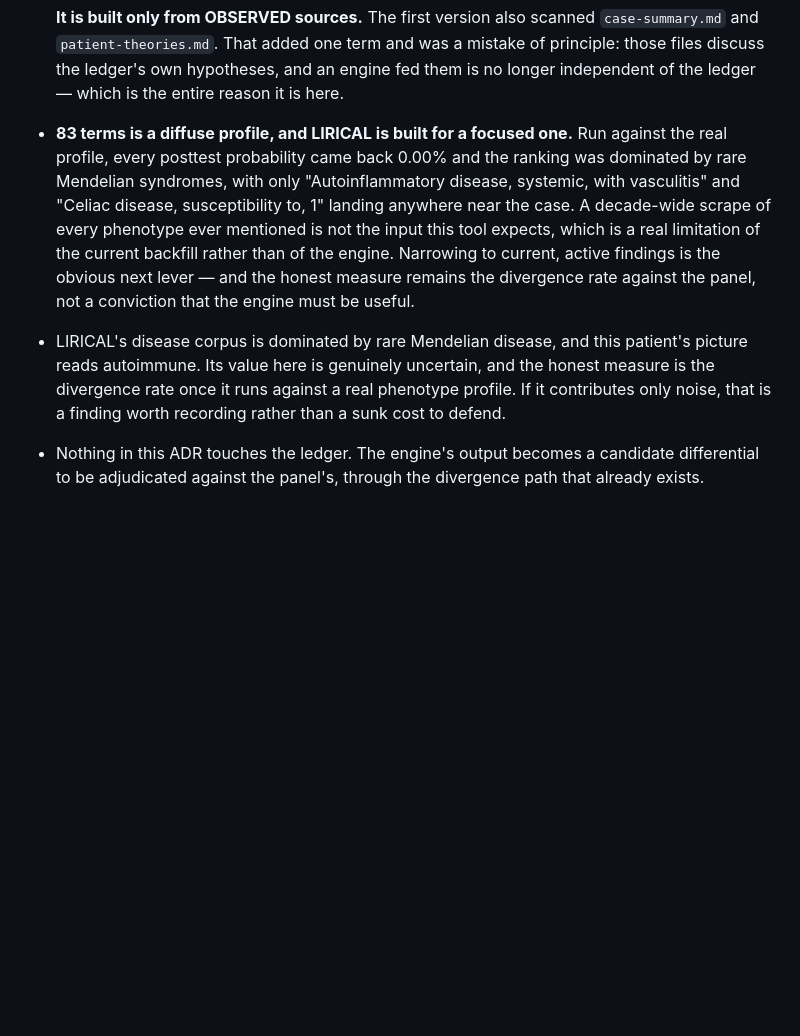
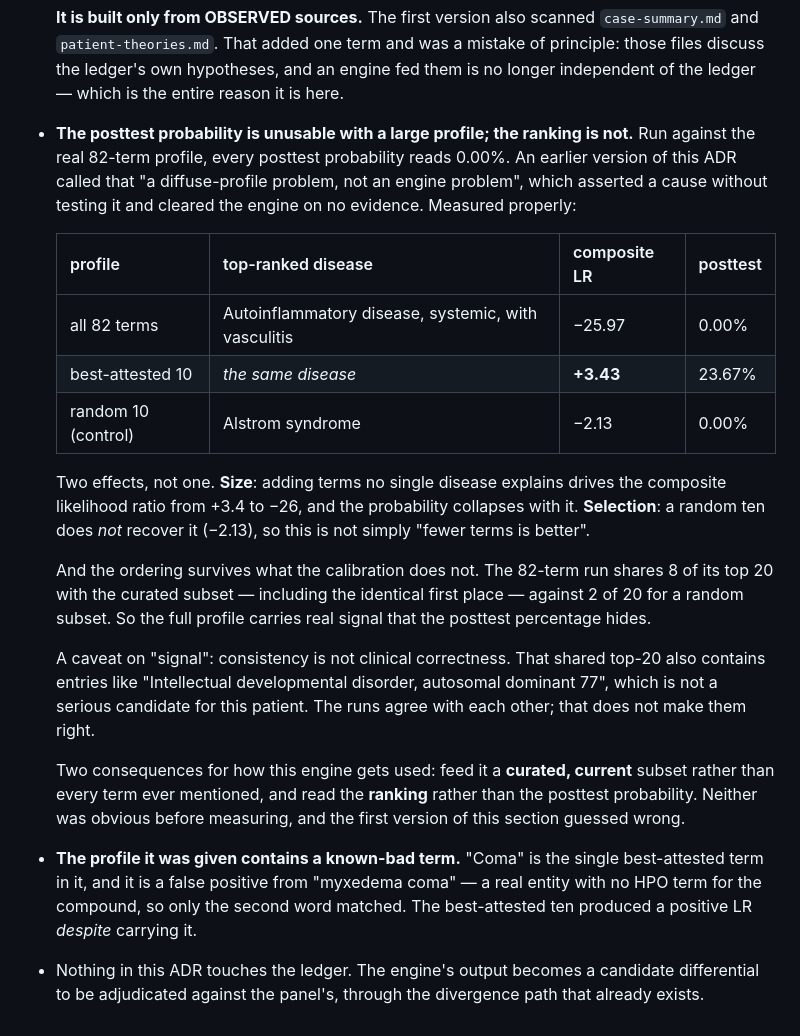
Before and after one commit to dpeterka/a-doc, a Markdown page: docs/adr/0029-lirical-sidecar-container.md, the part around the change. GitHub-like rendering; blank space fills up the shorter version.

Commit message:
docs: measure LIRICAL's 0.00% instead of explaining it away
ADR 0029 said the all-zero posttest probabilities were "a diffuse-profile
problem, not an engine problem". That asserted a cause without testing it and
cleared the engine on no evidence. Tested:

  all 82 terms      -> composite LR -25.97, posttest 0.00%
  best-attested 10  -> composite LR  +3.43, posttest 23.67%  (same top disease)
  random 10         -> composite LR  -2.13, posttest 0.00%

Two effects, not one. SIZE: terms no single disease explains drive the
composite LR from +3.4 to -26. SELECTION: a random ten does not recover it,
so "fewer terms" is not the explanation on its own.

And the claim that it "returned 0.00% across the board" was misleading about
what the run produced. The ordering survives what the calibration does not:
the 82-term run shares 8 of its top 20 with the curated subset — including
the identical first place — against 2 of 20 for a random subset. The full
profile carries signal the posttest percentage hides.

Consistency is not correctness, and the ADR now says so: that shared top 20
also contains "Intellectual developmental disorder, autosomal dominant 77",
which is not a serious candidate here. The runs agree with each other; that
does not make them right.

Two consequences for using the engine, neither obvious before measuring:
feed it a curated current subset, and read the ranking rather than the
posttest probability.

Co-Authored-By: Claude Opus 5 (1M context) <noreply@anthropic.com>

```diff
--- a/docs/adr/0029-lirical-sidecar-container.md
+++ b/docs/adr/0029-lirical-sidecar-container.md
@@ -115,21 +115,44 @@ duplicated as a unit test over the recorded fixture.
   an engine fed them is no longer independent of the ledger — which is the
   entire reason it is here.
 
-- **83 terms is a diffuse profile, and LIRICAL is built for a focused one.**
-  Run against the real profile, every posttest probability came back 0.00%
-  and the ranking was dominated by rare Mendelian syndromes, with only
-  "Autoinflammatory disease, systemic, with vasculitis" and "Celiac disease,
-  susceptibility to, 1" landing anywhere near the case. A decade-wide scrape
-  of every phenotype ever mentioned is not the input this tool expects, which
-  is a real limitation of the current backfill rather than of the engine.
-  Narrowing to current, active findings is the obvious next lever — and the
-  honest measure remains the divergence rate against the panel, not a
-  conviction that the engine must be useful.
-- LIRICAL's disease corpus is dominated by rare Mendelian disease, and this
-  patient's picture reads autoimmune. Its value here is genuinely uncertain,
-  and the honest measure is the divergence rate once it runs against a real
-  phenotype profile. If it contributes only noise, that is a finding worth
-  recording rather than a sunk cost to defend.
+- **The posttest probability is unusable with a large profile; the ranking is
+  not.** Run against the real 82-term profile, every posttest probability
+  reads 0.00%. An earlier version of this ADR called that "a diffuse-profile
+  problem, not an engine problem", which asserted a cause without testing it
+  and cleared the engine on no evidence. Measured properly:
+
+  | profile | top-ranked disease | composite LR | posttest |
+  |---|---|---|---|
+  | all 82 terms | Autoinflammatory disease, systemic, with vasculitis | −25.97 | 0.00% |
+  | best-attested 10 | *the same disease* | **+3.43** | 23.67% |
+  | random 10 (control) | Alstrom syndrome | −2.13 | 0.00% |
+
+  Two effects, not one. **Size**: adding terms no single disease explains
+  drives the composite likelihood ratio from +3.4 to −26, and the probability
+  collapses with it. **Selection**: a random ten does *not* recover it
+  (−2.13), so this is not simply "fewer terms is better".
+
+  And the ordering survives what the calibration does not. The 82-term run
+  shares 8 of its top 20 with the curated subset — including the identical
+  first place — against 2 of 20 for a random subset. So the full profile
+  carries real signal that the posttest percentage hides.
+
+  A caveat on "signal": consistency is not clinical correctness. That shared
+  top-20 also contains entries like "Intellectual developmental disorder,
+  autosomal dominant 77", which is not a serious candidate for this patient.
+  The runs agree with each other; that does not make them right.
+
+  Two consequences for how this engine gets used: feed it a **curated,
+  current** subset rather than every term ever mentioned, and read the
+  **ranking** rather than the posttest probability. Neither was obvious
+  before measuring, and the first version of this section guessed wrong.
+
+- **The profile it was given contains a known-bad term.** "Coma" is the
+  single best-attested term in it, and it is a false positive from "myxedema
+  coma" — a real entity with no HPO term for the compound, so only the
+  second word matched. The best-attested ten produced a positive LR *despite*
+  carrying it.
+
 - Nothing in this ADR touches the ledger. The engine's output becomes a
   candidate differential to be adjudicated against the panel's, through the
   divergence path that already exists.
```
